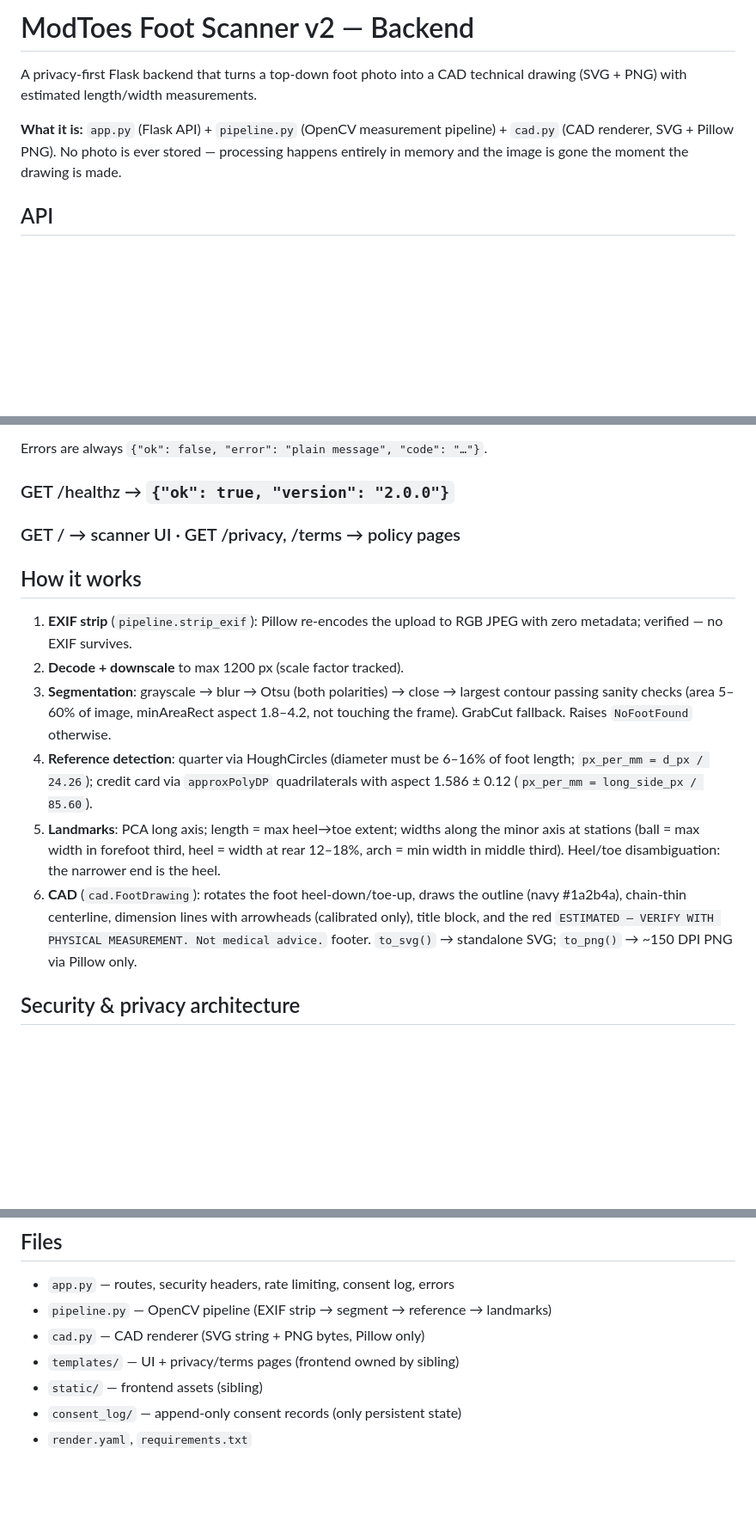
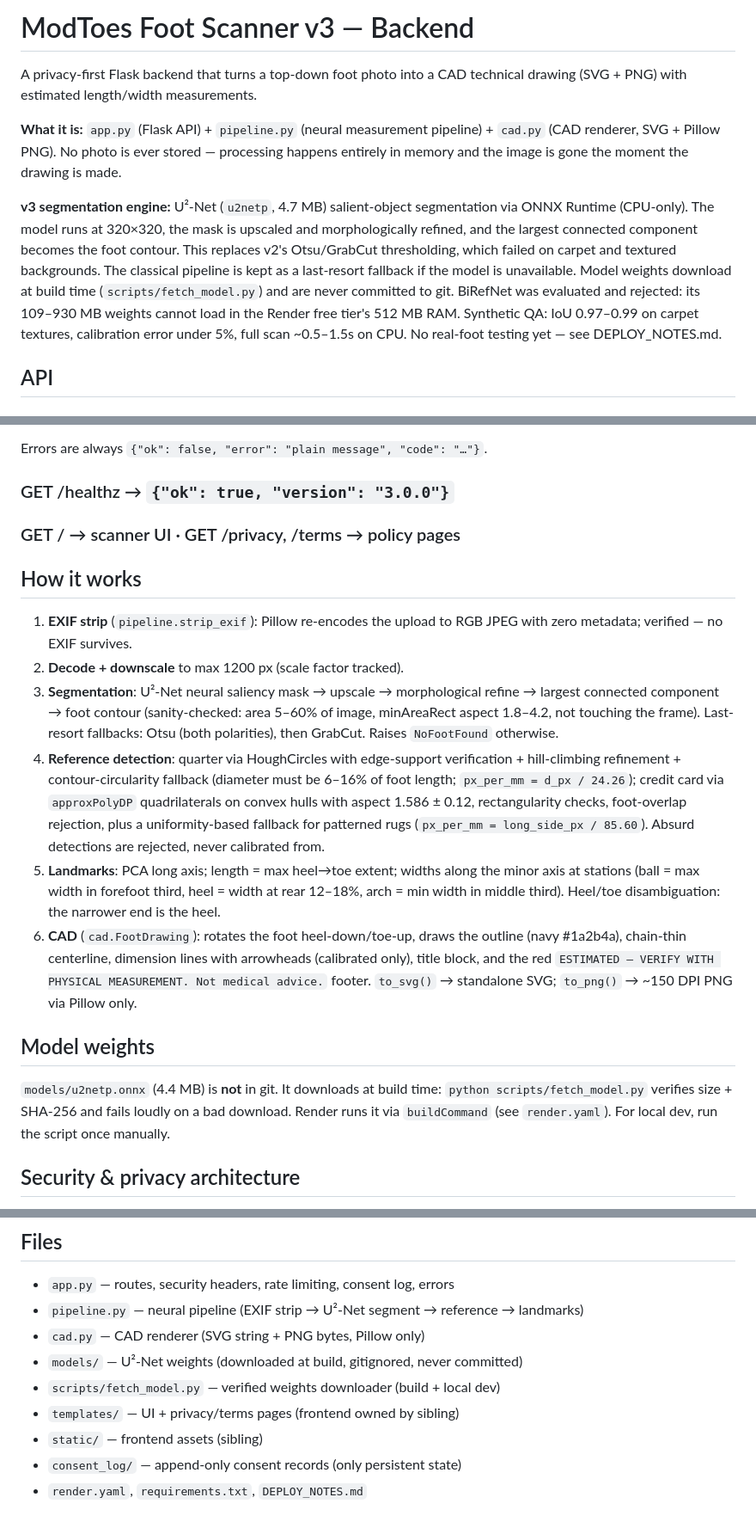
Before and after one commit to yeteman420-dotcom/SquachScan, a Markdown page: README.md, 3 parts joined by grey strips. Shown at 86% size. GitHub-like rendering; blank space fills up the shorter version.

Commit message:
Scanner v3.0.0: neural segmentation engine (U2-Net) — carpet-proof foot detection

```diff
--- a/README.md
+++ b/README.md
@@ -1,12 +1,25 @@
-# ModToes Foot Scanner v2 — Backend
+# ModToes Foot Scanner v3 — Backend
 
 A privacy-first Flask backend that turns a top-down foot photo into a CAD
 technical drawing (SVG + PNG) with estimated length/width measurements.
 
-**What it is:** `app.py` (Flask API) + `pipeline.py` (OpenCV measurement
+**What it is:** `app.py` (Flask API) + `pipeline.py` (neural measurement
 pipeline) + `cad.py` (CAD renderer, SVG + Pillow PNG). No photo is ever
 stored — processing happens entirely in memory and the image is gone the
 moment the drawing is made.
+
+**v3 segmentation engine:** U²-Net (`u2netp`, 4.7 MB) salient-object
+segmentation via ONNX Runtime (CPU-only). The model runs at 320×320, the
+mask is upscaled and morphologically refined, and the largest connected
+component becomes the foot contour. This replaces v2's Otsu/GrabCut
+thresholding, which failed on carpet and textured backgrounds. The
+classical pipeline is kept as a last-resort fallback if the model is
+unavailable. Model weights download at build time
+(`scripts/fetch_model.py`) and are never committed to git. BiRefNet was
+evaluated and rejected: its 109–930 MB weights cannot load in the Render
+free tier's 512 MB RAM. Synthetic QA: IoU 0.97–0.99 on carpet textures,
+calibration error under 5%, full scan ~0.5–1.5s on CPU. No real-foot
+testing yet — see DEPLOY_NOTES.md.
 
 ## API
 
@@ -52,7 +65,7 @@ never guesses a scale.
 
 Errors are always `{"ok": false, "error": "plain message", "code": "…"}`.
 
-### GET /healthz → `{"ok": true, "version": "2.0.0"}`
+### GET /healthz → `{"ok": true, "version": "3.0.0"}`
 ### GET / → scanner UI · GET /privacy, /terms → policy pages
 
 ## How it works
@@ -60,14 +73,19 @@ Errors are always `{"ok": false, "error": "plain message", "code": "…"}`.
 1. **EXIF strip** (`pipeline.strip_exif`): Pillow re-encodes the upload to
    RGB JPEG with zero metadata; verified — no EXIF survives.
 2. **Decode + downscale** to max 1200 px (scale factor tracked).
-3. **Segmentation**: grayscale → blur → Otsu (both polarities) → close →
-   largest contour passing sanity checks (area 5–60% of image, minAreaRect
-   aspect 1.8–4.2, not touching the frame). GrabCut fallback. Raises
+3. **Segmentation**: U²-Net neural saliency mask → upscale → morphological
+   refine → largest connected component → foot contour (sanity-checked:
+   area 5–60% of image, minAreaRect aspect 1.8–4.2, not touching the frame).
+   Last-resort fallbacks: Otsu (both polarities), then GrabCut. Raises
    `NoFootFound` otherwise.
-4. **Reference detection**: quarter via HoughCircles (diameter must be
-   6–16% of foot length; `px_per_mm = d_px / 24.26`); credit card via
-   `approxPolyDP` quadrilaterals with aspect 1.586 ± 0.12
-   (`px_per_mm = long_side_px / 85.60`).
+4. **Reference detection**: quarter via HoughCircles with edge-support
+   verification + hill-climbing refinement + contour-circularity fallback
+   (diameter must be 6–16% of foot length; `px_per_mm = d_px / 24.26`);
+   credit card via `approxPolyDP` quadrilaterals on convex hulls with aspect
+   1.586 ± 0.12, rectangularity checks, foot-overlap rejection, plus a
+   uniformity-based fallback for patterned rugs
+   (`px_per_mm = long_side_px / 85.60`). Absurd detections are rejected,
+   never calibrated from.
 5. **Landmarks**: PCA long axis; length = max heel→toe extent; widths along
    the minor axis at stations (ball = max width in forefoot third, heel =
    width at rear 12–18%, arch = min width in middle third). Heel/toe
@@ -77,6 +95,13 @@ Errors are always `{"ok": false, "error": "plain message", "code": "…"}`.
    arrowheads (calibrated only), title block, and the red
    `ESTIMATED — VERIFY WITH PHYSICAL MEASUREMENT. Not medical advice.` footer.
    `to_svg()` → standalone SVG; `to_png()` → ~150 DPI PNG via Pillow only.
+
+## Model weights
+
+`models/u2netp.onnx` (4.4 MB) is **not** in git. It downloads at build time:
+`python scripts/fetch_model.py` verifies size + SHA-256 and fails loudly on
+a bad download. Render runs it via `buildCommand` (see `render.yaml`).
+For local dev, run the script once manually.
 
 ## Security & privacy architecture
 
@@ -131,9 +156,11 @@ Errors are always `{"ok": false, "error": "plain message", "code": "…"}`.
 
 ## Files
 - `app.py` — routes, security headers, rate limiting, consent log, errors
-- `pipeline.py` — OpenCV pipeline (EXIF strip → segment → reference → landmarks)
+- `pipeline.py` — neural pipeline (EXIF strip → U²-Net segment → reference → landmarks)
 - `cad.py` — CAD renderer (SVG string + PNG bytes, Pillow only)
+- `models/` — U²-Net weights (downloaded at build, gitignored, never committed)
+- `scripts/fetch_model.py` — verified weights downloader (build + local dev)
 - `templates/` — UI + privacy/terms pages (frontend owned by sibling)
 - `static/` — frontend assets (sibling)
 - `consent_log/` — append-only consent records (only persistent state)
-- `render.yaml`, `requirements.txt`
+- `render.yaml`, `requirements.txt`, `DEPLOY_NOTES.md`
```
